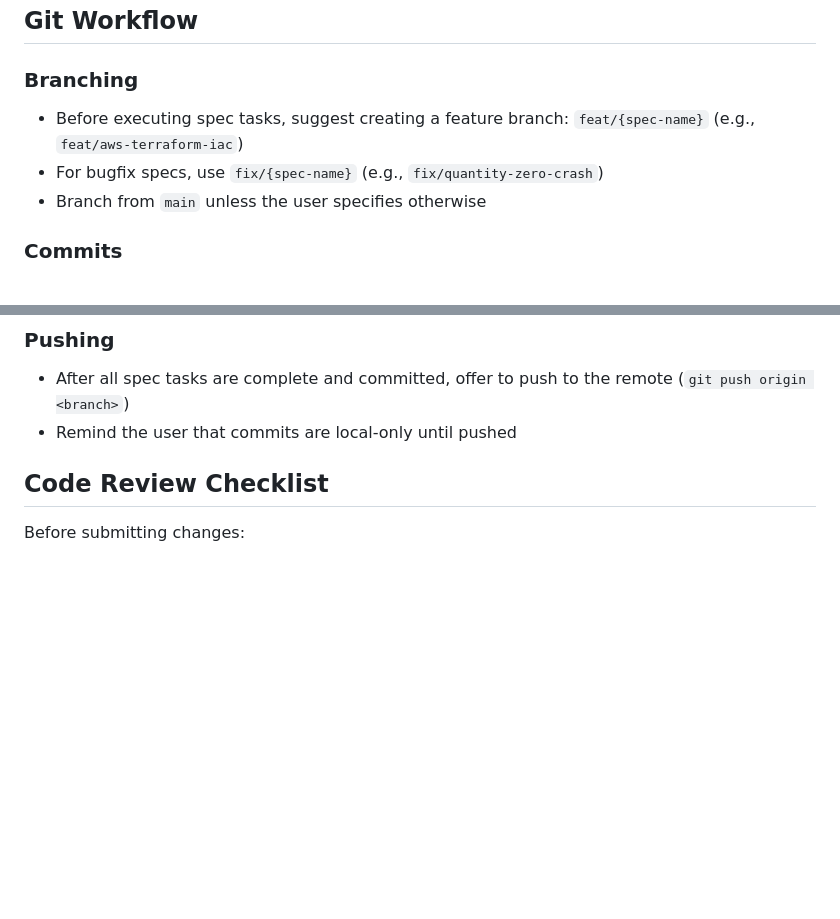
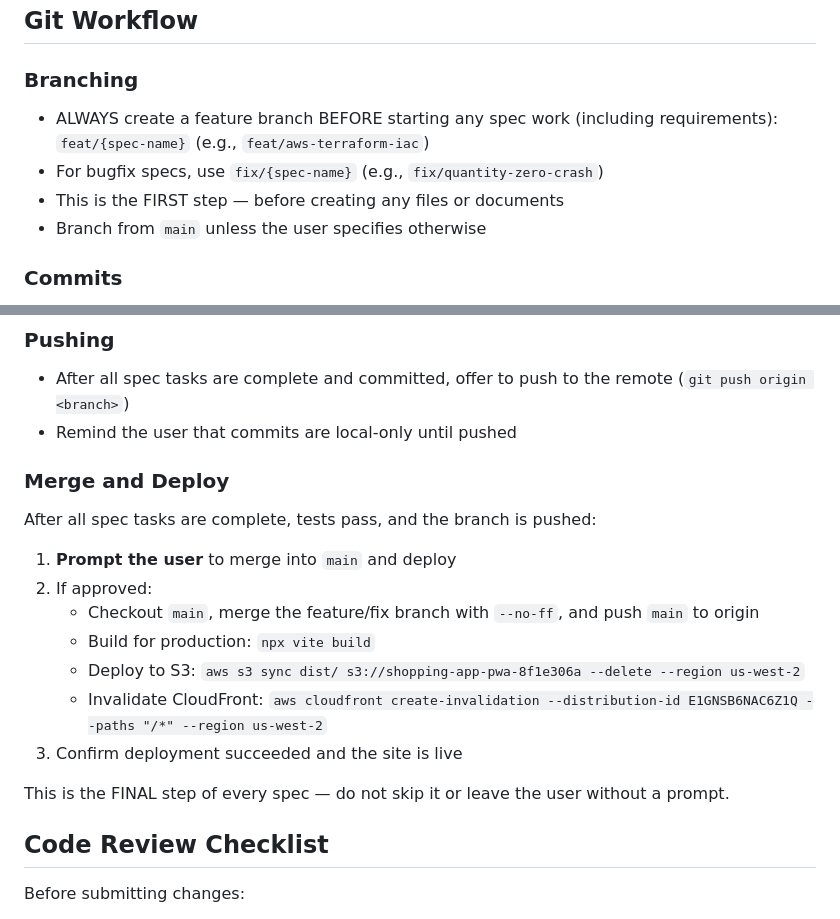
Before and after one commit to wphillips/Shopping-List, a Markdown page: .kiro/steering/development-workflow.md, 2 parts joined by grey strips. GitHub-like rendering; blank space fills up the shorter version.

Commit message:
chore: add merge and deploy steps to development workflow steering

```diff
--- a/.kiro/steering/development-workflow.md
+++ b/.kiro/steering/development-workflow.md
@@ -133,8 +133,9 @@ npx tsc --noEmit
 
 ### Branching
 
-- Before executing spec tasks, suggest creating a feature branch: `feat/{spec-name}` (e.g., `feat/aws-terraform-iac`)
+- ALWAYS create a feature branch BEFORE starting any spec work (including requirements): `feat/{spec-name}` (e.g., `feat/aws-terraform-iac`)
 - For bugfix specs, use `fix/{spec-name}` (e.g., `fix/quantity-zero-crash`)
+- This is the FIRST step — before creating any files or documents
 - Branch from `main` unless the user specifies otherwise
 
 ### Commits
@@ -152,6 +153,20 @@ npx tsc --noEmit
 
 - After all spec tasks are complete and committed, offer to push to the remote (`git push origin <branch>`)
 - Remind the user that commits are local-only until pushed
+
+### Merge and Deploy
+
+After all spec tasks are complete, tests pass, and the branch is pushed:
+
+1. **Prompt the user** to merge into `main` and deploy
+2. If approved:
+   - Checkout `main`, merge the feature/fix branch with `--no-ff`, and push `main` to origin
+   - Build for production: `npx vite build`
+   - Deploy to S3: `aws s3 sync dist/ s3://shopping-app-pwa-8f1e306a --delete --region us-west-2`
+   - Invalidate CloudFront: `aws cloudfront create-invalidation --distribution-id E1GNSB6NAC6Z1Q --paths "/*" --region us-west-2`
+3. Confirm deployment succeeded and the site is live
+
+This is the FINAL step of every spec — do not skip it or leave the user without a prompt.
 
 ## Code Review Checklist
 
```
